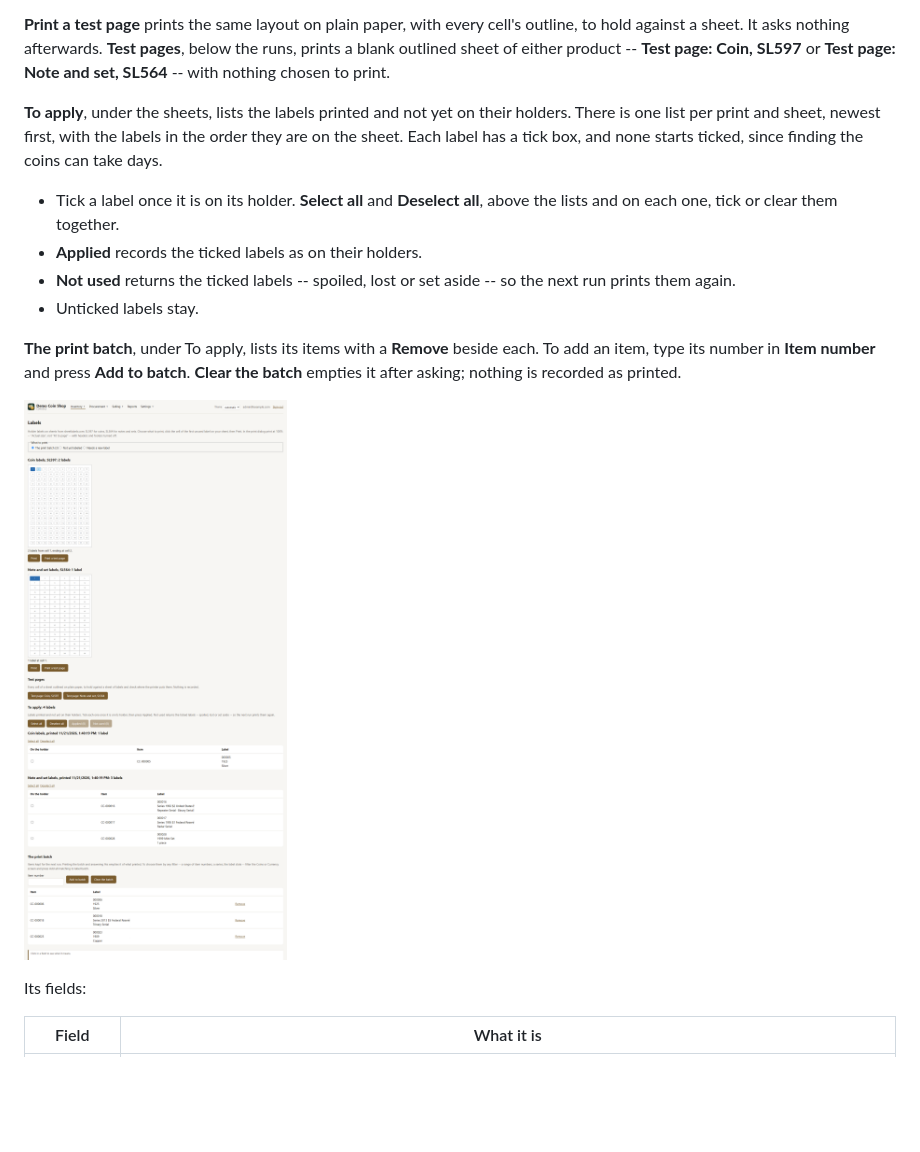
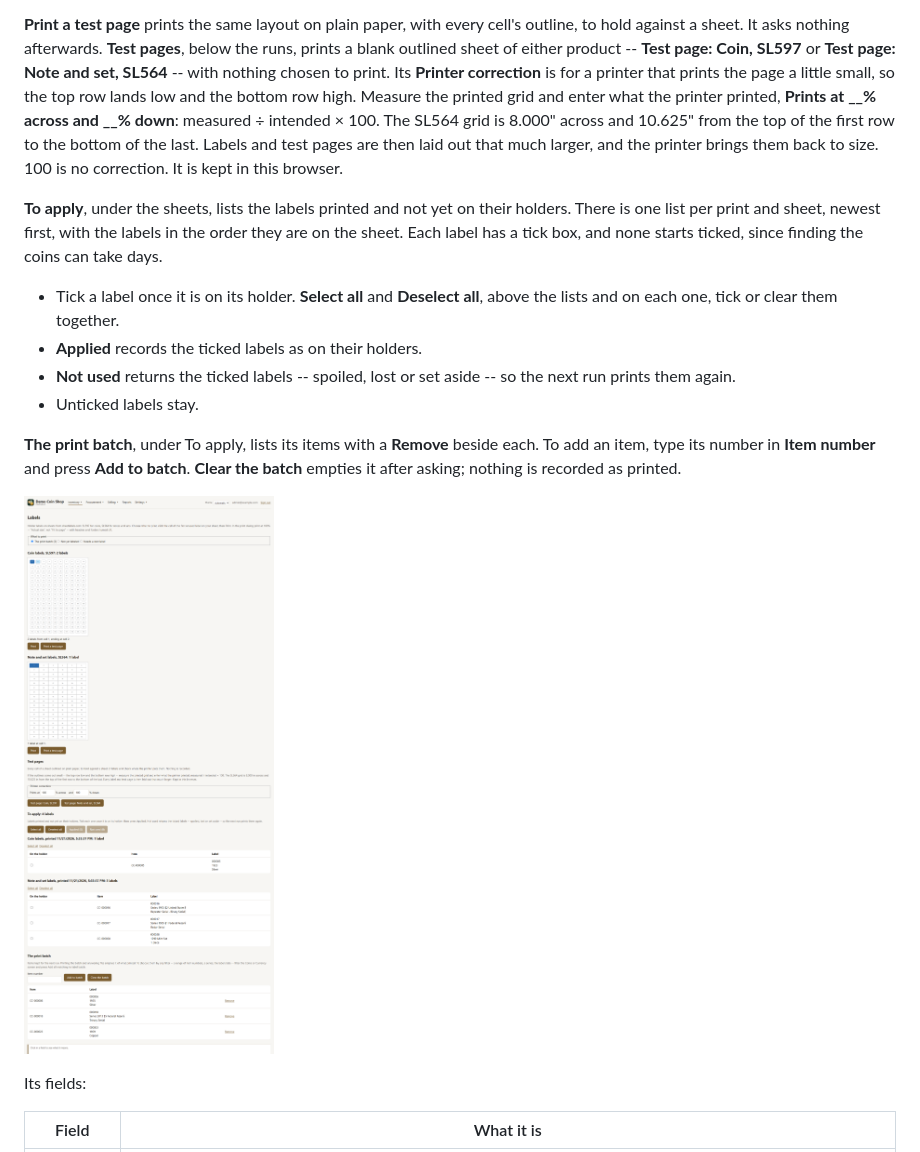
Before and after one commit to classobjects/ccweb, a Markdown page: docs/ui-guide.md, the part around the change. GitHub-like rendering; pictures changed too: docs/images/ui-guide/labels.png; blank space fills up the shorter version.

```diff
--- a/docs/ui-guide.md
+++ b/docs/ui-guide.md
@@ -313,7 +313,14 @@ these labels print correctly?**
 cell's outline, to hold against a sheet. It asks nothing afterwards.
 **Test pages**, below the runs, prints a blank outlined sheet of either
 product -- **Test page: Coin, SL597** or **Test page: Note and set, SL564** --
-with nothing chosen to print.
+with nothing chosen to print. Its **Printer correction** is for a printer
+that prints the page a little small, so the top row lands low and the bottom
+row high. Measure the printed grid and enter what the printer printed,
+**Prints at __% across and __% down**: measured ÷ intended × 100. The SL564
+grid is 8.000" across and 10.625" from the top of the first row to the
+bottom of the last. Labels and test pages are then laid out that much
+larger, and the printer brings them back to size. 100 is no correction. It
+is kept in this browser.
 
 **To apply**, under the sheets, lists the labels printed and not yet on their
 holders. There is one list per print and sheet, newest first, with the labels
```
Also changed, not shown: docs/specs/holder-labels-design.md (+13 -0 lines), docs/system-administration.md (+16 -0 lines), 10 other files.
